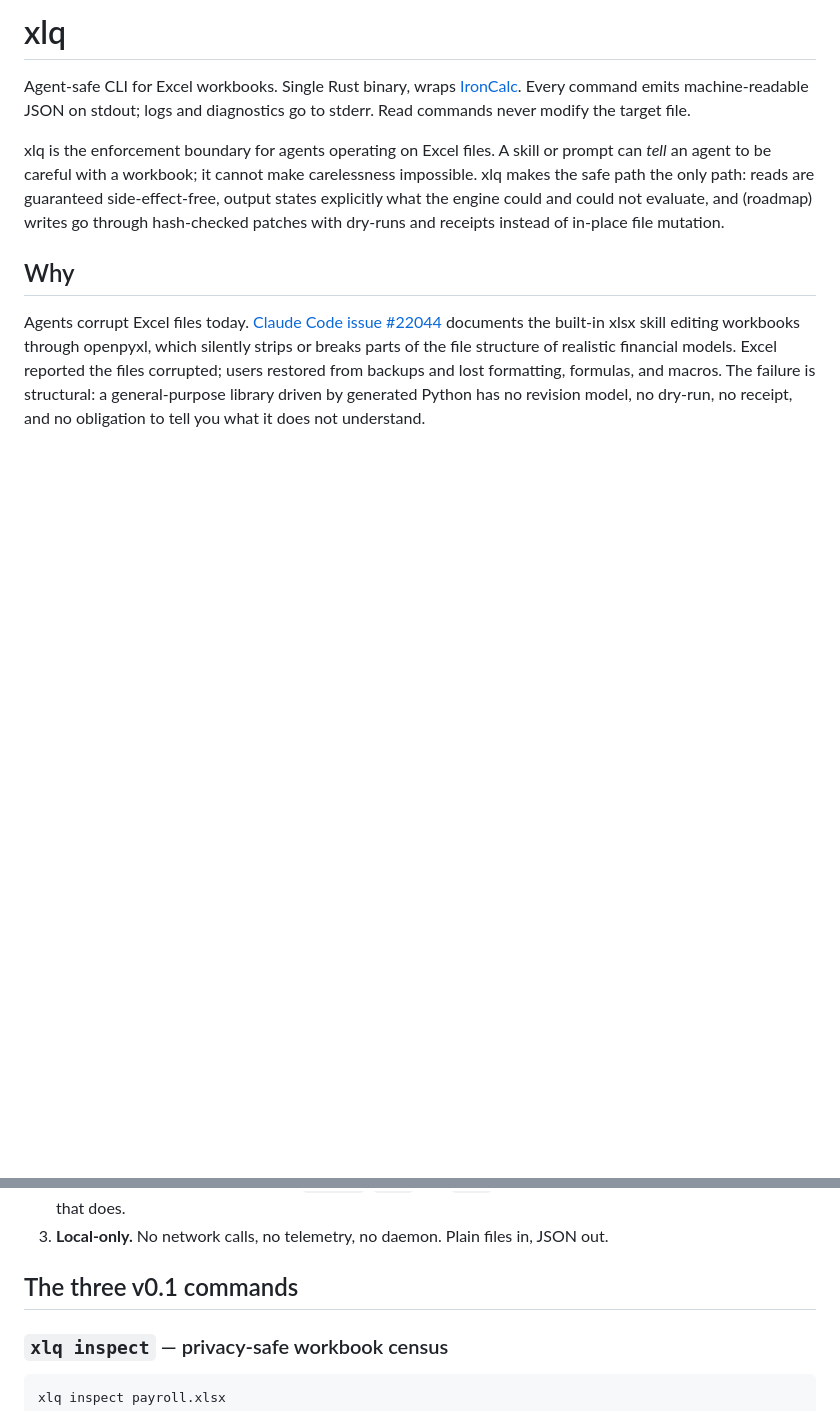
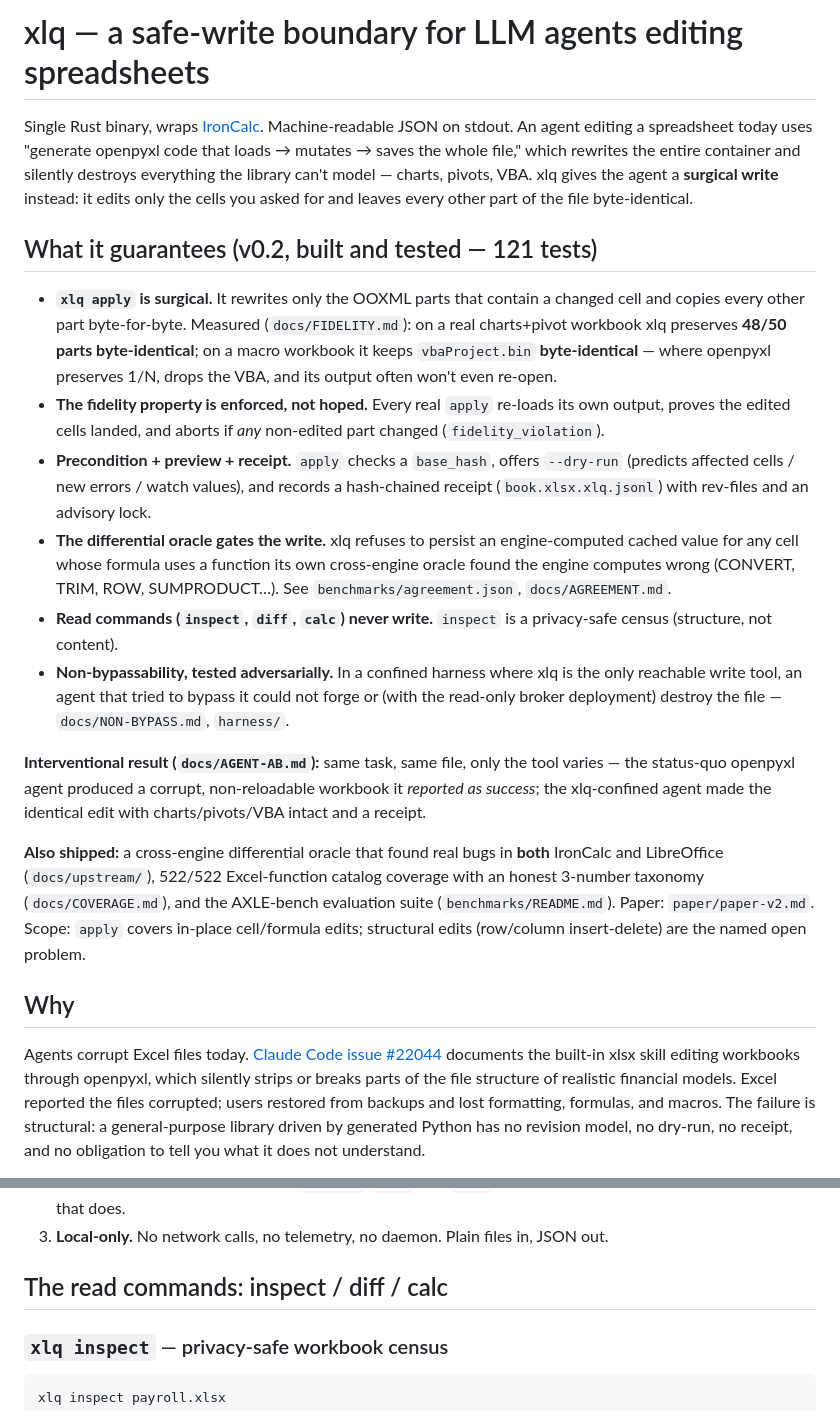
Before and after one commit to wms2537/aix, a Markdown page: README.md, 2 parts joined by grey strips. Drawn GitHub-style; blank space fills up the shorter version.

Commit message:
docs: README as the shipping front door (v0.2 safe-write) + one-click bug-filing links

```diff
--- a/README.md
+++ b/README.md
@@ -1,16 +1,50 @@
-# xlq
+# xlq — a safe-write boundary for LLM agents editing spreadsheets
 
-Agent-safe CLI for Excel workbooks. Single Rust binary, wraps
-[IronCalc](https://github.com/ironcalc/IronCalc). Every command emits
-machine-readable JSON on stdout; logs and diagnostics go to stderr. Read
-commands never modify the target file.
+Single Rust binary, wraps [IronCalc](https://github.com/ironcalc/IronCalc).
+Machine-readable JSON on stdout. An agent editing a spreadsheet today uses
+"generate openpyxl code that loads → mutates → saves the whole file," which
+rewrites the entire container and silently destroys everything the library
+can't model — charts, pivots, VBA. xlq gives the agent a **surgical write**
+instead: it edits only the cells you asked for and leaves every other part of
+the file byte-identical.
 
-xlq is the enforcement boundary for agents operating on Excel files. A skill
-or prompt can *tell* an agent to be careful with a workbook; it cannot make
-carelessness impossible. xlq makes the safe path the only path: reads are
-guaranteed side-effect-free, output states explicitly what the engine could
-and could not evaluate, and (roadmap) writes go through hash-checked patches
-with dry-runs and receipts instead of in-place file mutation.
+## What it guarantees (v0.2, built and tested — 121 tests)
+
+- **`xlq apply` is surgical.** It rewrites only the OOXML parts that contain a
+  changed cell and copies every other part byte-for-byte. Measured
+  (`docs/FIDELITY.md`): on a real charts+pivot workbook xlq preserves **48/50
+  parts byte-identical**; on a macro workbook it keeps `vbaProject.bin`
+  **byte-identical** — where openpyxl preserves 1/N, drops the VBA, and its
+  output often won't even re-open.
+- **The fidelity property is enforced, not hoped.** Every real `apply`
+  re-loads its own output, proves the edited cells landed, and aborts if *any*
+  non-edited part changed (`fidelity_violation`).
+- **Precondition + preview + receipt.** `apply` checks a `base_hash`, offers
+  `--dry-run` (predicts affected cells / new errors / watch values), and
+  records a hash-chained receipt (`book.xlsx.xlq.jsonl`) with rev-files and an
+  advisory lock.
+- **The differential oracle gates the write.** xlq refuses to persist an
+  engine-computed cached value for any cell whose formula uses a function its
+  own cross-engine oracle found the engine computes wrong (CONVERT, TRIM,
+  ROW, SUMPRODUCT…). See `benchmarks/agreement.json`, `docs/AGREEMENT.md`.
+- **Read commands (`inspect`, `diff`, `calc`) never write.** `inspect` is a
+  privacy-safe census (structure, not content).
+- **Non-bypassability, tested adversarially.** In a confined harness where
+  xlq is the only reachable write tool, an agent that tried to bypass it could
+  not forge or (with the read-only broker deployment) destroy the file —
+  `docs/NON-BYPASS.md`, `harness/`.
+
+**Interventional result (`docs/AGENT-AB.md`):** same task, same file, only the
+tool varies — the status-quo openpyxl agent produced a corrupt, non-reloadable
+workbook it *reported as success*; the xlq-confined agent made the identical
+edit with charts/pivots/VBA intact and a receipt.
+
+**Also shipped:** a cross-engine differential oracle that found real bugs in
+**both** IronCalc and LibreOffice (`docs/upstream/`), 522/522 Excel-function
+catalog coverage with an honest 3-number taxonomy (`docs/COVERAGE.md`), and
+the AXLE-bench evaluation suite (`benchmarks/README.md`). Paper:
+`paper/paper-v2.md`. Scope: `apply` covers in-place cell/formula edits;
+structural edits (row/column insert-delete) are the named open problem.
 
 ## Why
 
@@ -33,7 +67,7 @@ xlq's answer is a purpose-built binary with three properties:
 3. **Local-only.** No network calls, no telemetry, no daemon. Plain files in,
    JSON out.
 
-## The three v0.1 commands
+## The read commands: inspect / diff / calc
 
 ### `xlq inspect` — privacy-safe workbook census
 
```
Also changed, not shown: other parts of README.md (+27 -21 lines), docs/upstream/FILE-THESE-LINKS.md (added, +38 -0 lines).
